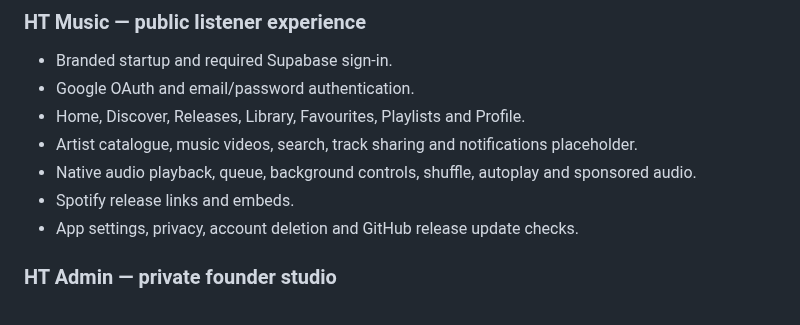
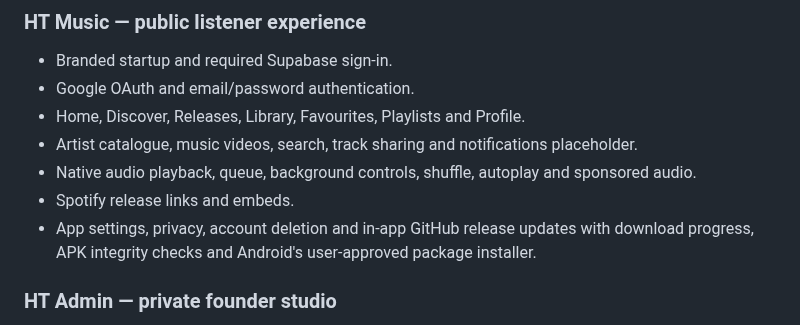
Before and after one commit to suwilanjisinkamba184-cmd/High-tech-entertainment-, a Markdown page: mobile-app/README.md, the part around the change. Drawn GitHub-style.

Commit message:
Document in-app Android update experience

```diff
--- a/mobile-app/README.md
+++ b/mobile-app/README.md
@@ -11,7 +11,7 @@ The Flutter application in this folder is the native Android client for High-Tec
 - Artist catalogue, music videos, search, track sharing and notifications placeholder.
 - Native audio playback, queue, background controls, shuffle, autoplay and sponsored audio.
 - Spotify release links and embeds.
-- App settings, privacy, account deletion and GitHub release update checks.
+- App settings, privacy, account deletion and in-app GitHub release updates with download progress, APK integrity checks and Android's user-approved package installer.
 
 ### HT Admin — private founder studio
 - Founder-only entry for the configured owner account.
```
